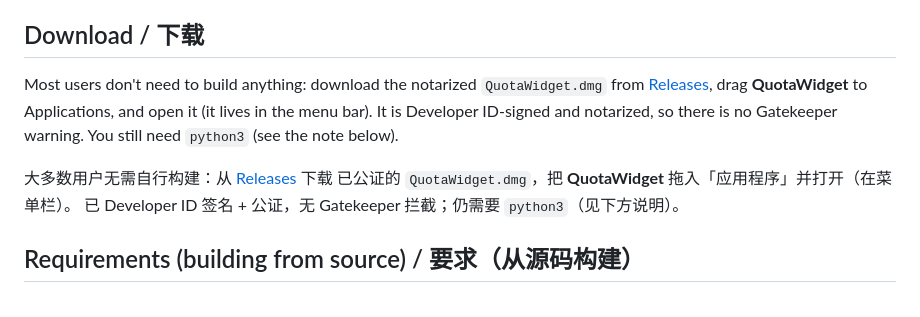
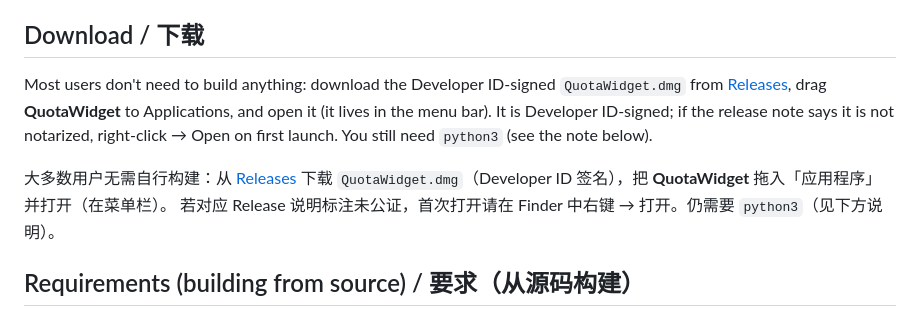
Before and after one commit to lazyfoxy33-dev/ai-agent-usage-widget, a Markdown page: macwidget/README.md, the part around the change. Drawn GitHub-style.

```diff
--- a/macwidget/README.md
+++ b/macwidget/README.md
@@ -13,17 +13,17 @@ JSON 契约写入 App Group 容器。
 
 ## Download / 下载
 
-Most users don't need to build anything: download the notarized
+Most users don't need to build anything: download the Developer ID-signed
 `QuotaWidget.dmg` from
 [Releases](https://github.com/lazyfoxy33-dev/ai-agent-usage-widget/releases), drag
 **QuotaWidget** to Applications, and open it (it lives in the menu bar). It is
-Developer ID-signed and notarized,
-so there is no Gatekeeper warning. You still need `python3` (see the note below).
+Developer ID-signed; if the release note says it is not notarized, right-click →
+Open on first launch. You still need `python3` (see the note below).
 
 大多数用户无需自行构建：从
 [Releases](https://github.com/lazyfoxy33-dev/ai-agent-usage-widget/releases) 下载
-已公证的 `QuotaWidget.dmg`，把 **QuotaWidget** 拖入「应用程序」并打开（在菜单栏）。
-已 Developer ID 签名 + 公证，无 Gatekeeper 拦截；仍需要 `python3`（见下方说明）。
+`QuotaWidget.dmg`（Developer ID 签名），把 **QuotaWidget** 拖入「应用程序」并打开（在菜单栏）。
+若对应 Release 说明标注未公证，首次打开请在 Finder 中右键 → 打开。仍需要 `python3`（见下方说明）。
 
 ## Requirements (building from source) / 要求（从源码构建）
 
```
Also changed, not shown: README.md (+6 -6 lines), touchbar/README.md (+6 -5 lines).
